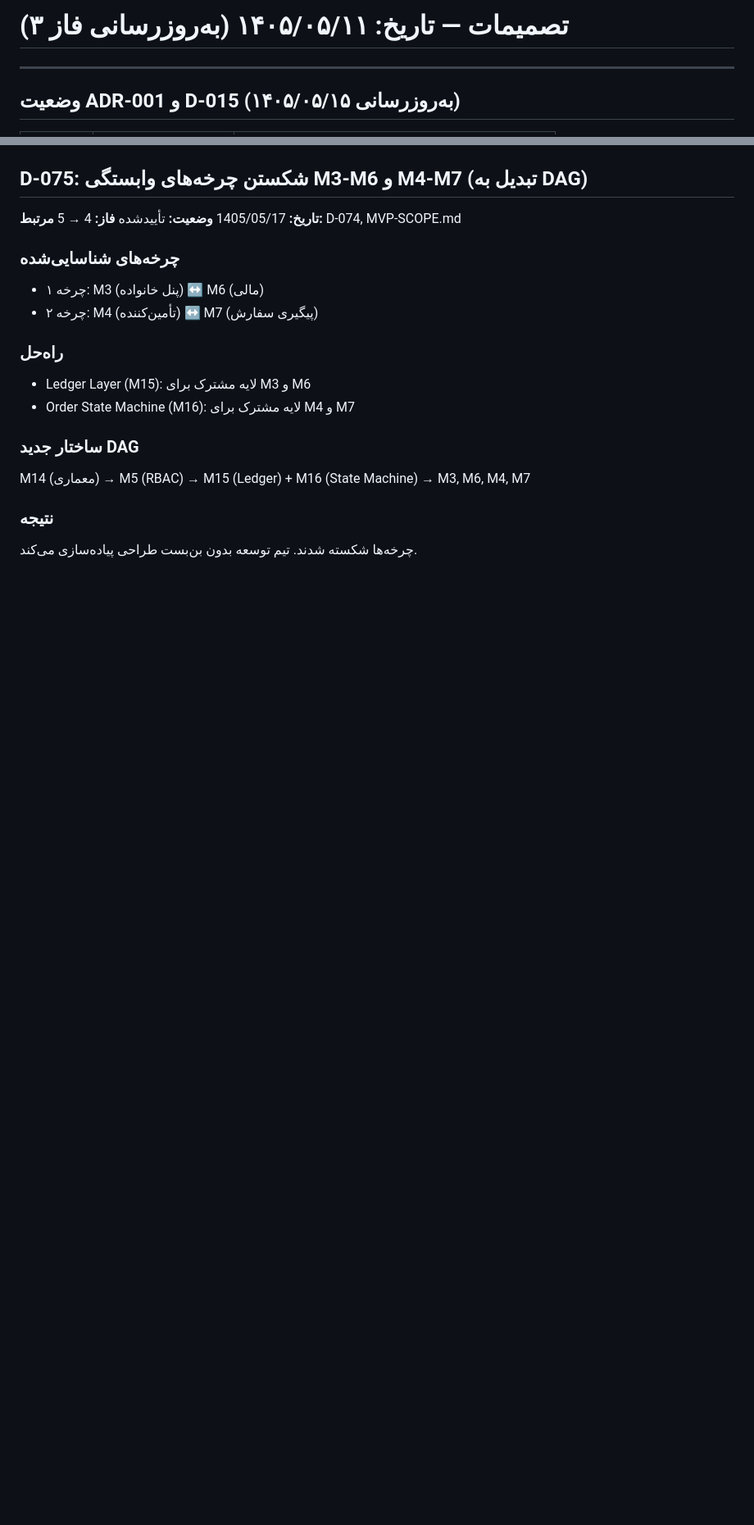
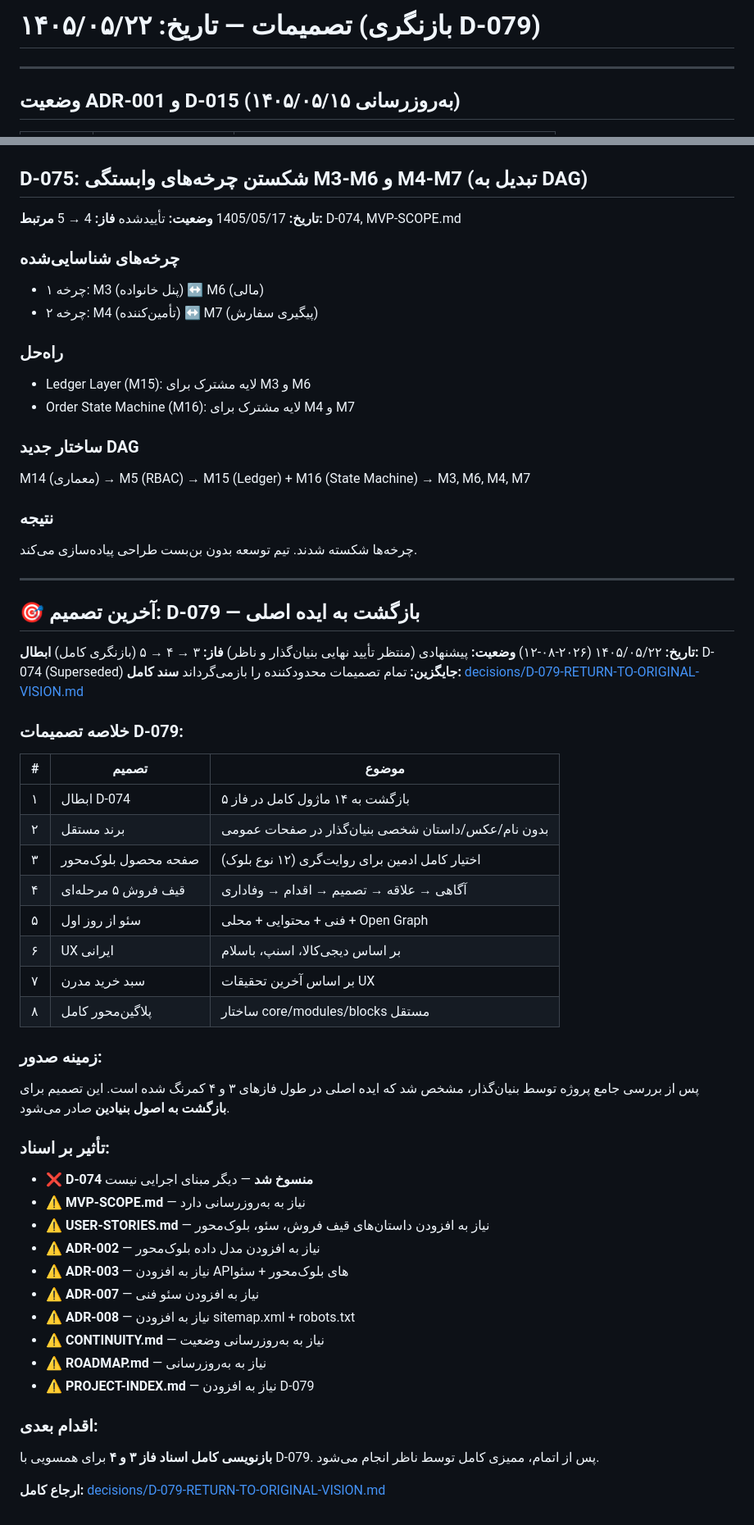
Before and after one commit to abyfahimy91-netizen/rihan-platform, a Markdown page: decisions/DECISIONS.md, 2 parts joined by grey strips. Shown at 82% size. Drawn GitHub-style; blank space fills up the shorter version.

Commit message:
docs(decisions): ثبت D-079 و ابطال D-074 — بازگشت به ایده اصلی، ۱۴ ماژول کامل، برند مستقل، بلوک‌محور، سئو، قیف فروش

```diff
--- a/decisions/DECISIONS.md
+++ b/decisions/DECISIONS.md
@@ -1,4 +1,4 @@
-# تصمیمات — تاریخ: ۱۴۰۵/۰۵/۱۱ (به‌روزرسانی فاز ۳)
+# تصمیمات — تاریخ: ۱۴۰۵/۰۵/۲۲ (بازنگری D-079)
 
 ---
 
@@ -963,3 +967,51 @@ M14 (معماری) → M5 (RBAC) → M15 (Ledger) + M16 (State Machine) → M3,
 
 ### نتیجه
 چرخه‌ها شکسته شدند. تیم توسعه بدون بن‌بست طراحی پیاده‌سازی می‌کند.
+
+
+---
+
+## 🎯 آخرین تصمیم: D-079 — بازگشت به ایده اصلی
+
+**تاریخ:** ۱۴۰۵/۰۵/۲۲ (۲۰۲۶-۰۸-۱۲)
+**وضعیت:** پیشنهادی (منتظر تأیید نهایی بنیان‌گذار و ناظر)
+**فاز:** ۳ → ۴ → ۵ (بازنگری کامل)
+**ابطال:** D-074 (Superseded)
+**جایگزین:** تمام تصمیمات محدودکننده را بازمی‌گرداند
+**سند کامل:** [decisions/D-079-RETURN-TO-ORIGINAL-VISION.md](D-079-RETURN-TO-ORIGINAL-VISION.md)
+
+### خلاصه تصمیمات D-079:
+
+| # | تصمیم | موضوع |
+|---|-------|-------|
+| ۱ | ابطال D-074 | بازگشت به ۱۴ ماژول کامل در فاز ۵ |
+| ۲ | برند مستقل | بدون نام/عکس/داستان شخصی بنیان‌گذار در صفحات عمومی |
+| ۳ | صفحه محصول بلوک‌محور | اختیار کامل ادمین برای روایت‌گری (۱۲ نوع بلوک) |
+| ۴ | قیف فروش ۵ مرحله‌ای | آگاهی → علاقه → تصمیم → اقدام → وفاداری |
+| ۵ | سئو از روز اول | فنی + محتوایی + محلی + Open Graph |
+| ۶ | UX ایرانی | بر اساس دیجی‌کالا، اسنپ، باسلام |
+| ۷ | سبد خرید مدرن | بر اساس آخرین تحقیقات UX |
+| ۸ | پلاگین‌محور کامل | ساختار core/modules/blocks مستقل |
+
+### زمینه صدور:
+
+پس از بررسی جامع پروژه توسط بنیان‌گذار، مشخص شد که ایده اصلی در طول فازهای ۳ و ۴ کمرنگ شده است. این تصمیم برای **بازگشت به اصول بنیادین** صادر می‌شود.
+
+### تأثیر بر اسناد:
+
+- ❌ **D-074 منسوخ شد** — دیگر مبنای اجرایی نیست
+- ⚠️ **MVP-SCOPE.md** — نیاز به به‌روزرسانی دارد
+- ⚠️ **USER-STORIES.md** — نیاز به افزودن داستان‌های قیف فروش، سئو، بلوک‌محور
+- ⚠️ **ADR-002** — نیاز به افزودن مدل داده بلوک‌محور
+- ⚠️ **ADR-003** — نیاز به افزودن APIهای بلوک‌محور + سئو
+- ⚠️ **ADR-007** — نیاز به افزودن سئو فنی
+- ⚠️ **ADR-008** — نیاز به افزودن sitemap.xml + robots.txt
+- ⚠️ **CONTINUITY.md** — نیاز به به‌روزرسانی وضعیت
+- ⚠️ **ROADMAP.md** — نیاز به به‌روزرسانی
+- ⚠️ **PROJECT-INDEX.md** — نیاز به افزودن D-079
+
+### اقدام بعدی:
+
+**بازنویسی کامل اسناد فاز ۳ و ۴** برای همسویی با D-079. پس از اتمام، ممیزی کامل توسط ناظر انجام می‌شود.
+
+**ارجاع کامل:** [decisions/D-079-RETURN-TO-ORIGINAL-VISION.md](D-079-RETURN-TO-ORIGINAL-VISION.md)
```
Also changed, not shown: other parts of decisions/DECISIONS.md (+6 -2 lines).
